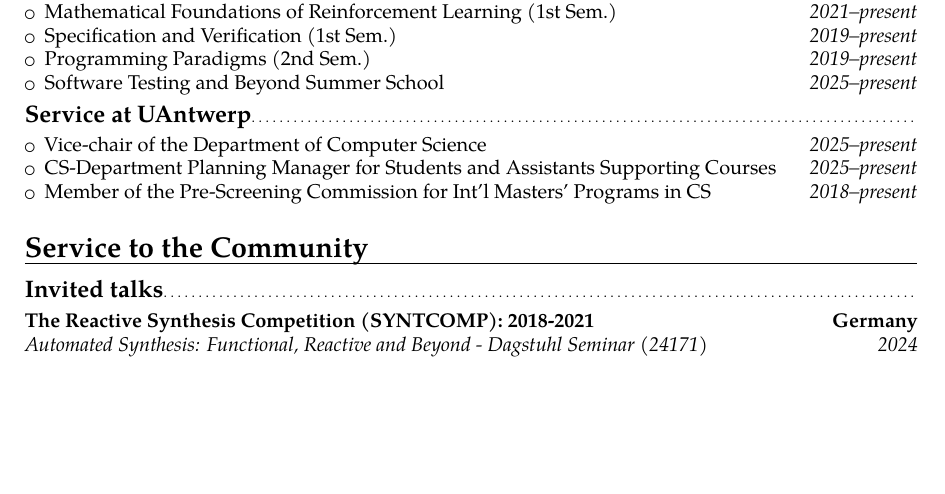
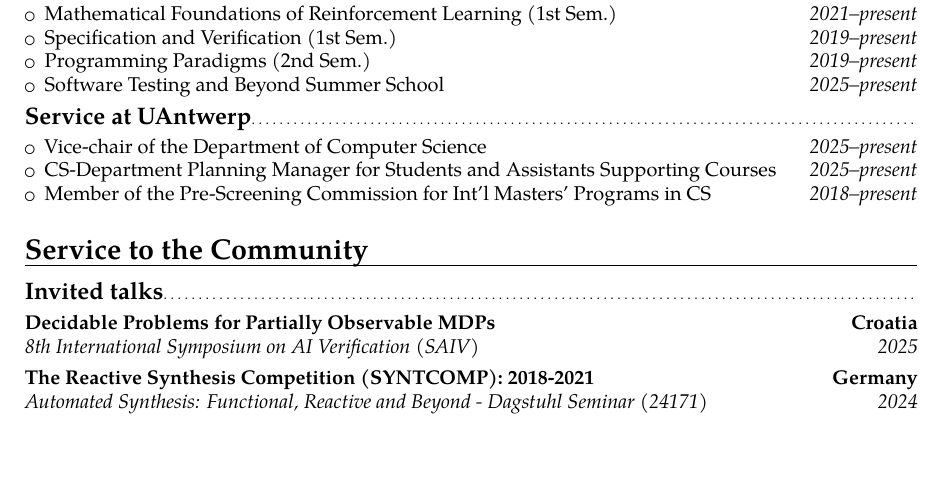
Before and after one commit to gaperez64/gaperez64.github.io, a LaTeX CV (curriculum/cv.tex): part of page 2 of 4, cut so that both start at the same text, the shorter picture padded with empty space. Compiled offline with pdfLaTeX.

Commit message:
added invited talk saiv

```diff
--- a/curriculum/cv.tex
+++ b/curriculum/cv.tex
@@ -147,6 +147,8 @@ Make core lab at the University of Antwerp}{Antwerp, Belgium}{}{}
 
 \section{Service to the Community}
 \subsection{Invited talks}
+\cventry{2025}{8th International Symposium on AI Verification (SAIV)}{Decidable
+Problems for Partially Observable MDPs}{Croatia}{}{}
 \cventry{2024}{Automated Synthesis: Functional, Reactive and Beyond - Dagstuhl
 Seminar (24171)}{The Reactive Synthesis Competition (SYNTCOMP): 2018-2021}{Germany}{}{}
 \cventry{2021}{10th International Workshop on Weighted Automata: Theory and
```
Also changed, not shown: cv.pdf.
